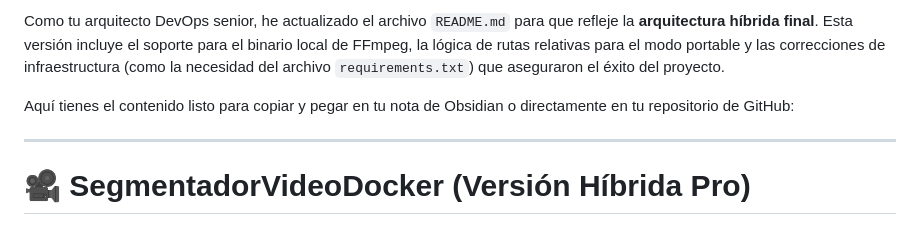
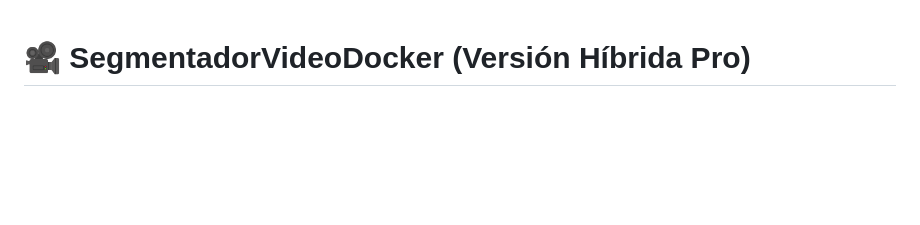
Before and after one commit to ubaldochantaca-boop/swworkplace, a Markdown page: apps/SegmentadorVideoDocker/README.md, the part around the change. Drawn GitHub-style; blank space fills up the shorter version.

Commit message:
Actualización del proyecto

```diff
--- a/apps/SegmentadorVideoDocker/README.md
+++ b/apps/SegmentadorVideoDocker/README.md
@@ -1,9 +1,3 @@
-Como tu arquitecto DevOps senior, he actualizado el archivo `README.md` para que refleje la **arquitectura híbrida final**. Esta versión incluye el soporte para el binario local de FFmpeg, la lógica de rutas relativas para el modo portable y las correcciones de infraestructura (como la necesidad del archivo `requirements.txt`) que aseguraron el éxito del proyecto.
-
-Aquí tienes el contenido listo para copiar y pegar en tu nota de Obsidian o directamente en tu repositorio de GitHub:
-
----
-
 # 🎥 SegmentadorVideoDocker (Versión Híbrida Pro)
 
 Este proyecto implementa un sistema de segmentación de video de alta eficiencia diseñado para ser ejecutado tanto en entornos de **contenedores (Docker)** como de forma **standalone (Portable .exe)** en Windows. La arquitectura garantiza que el programa sea "estupida y sensualmente rápido" al evitar re-codificaciones innecesarias mediante el motor FFmpeg.
```
